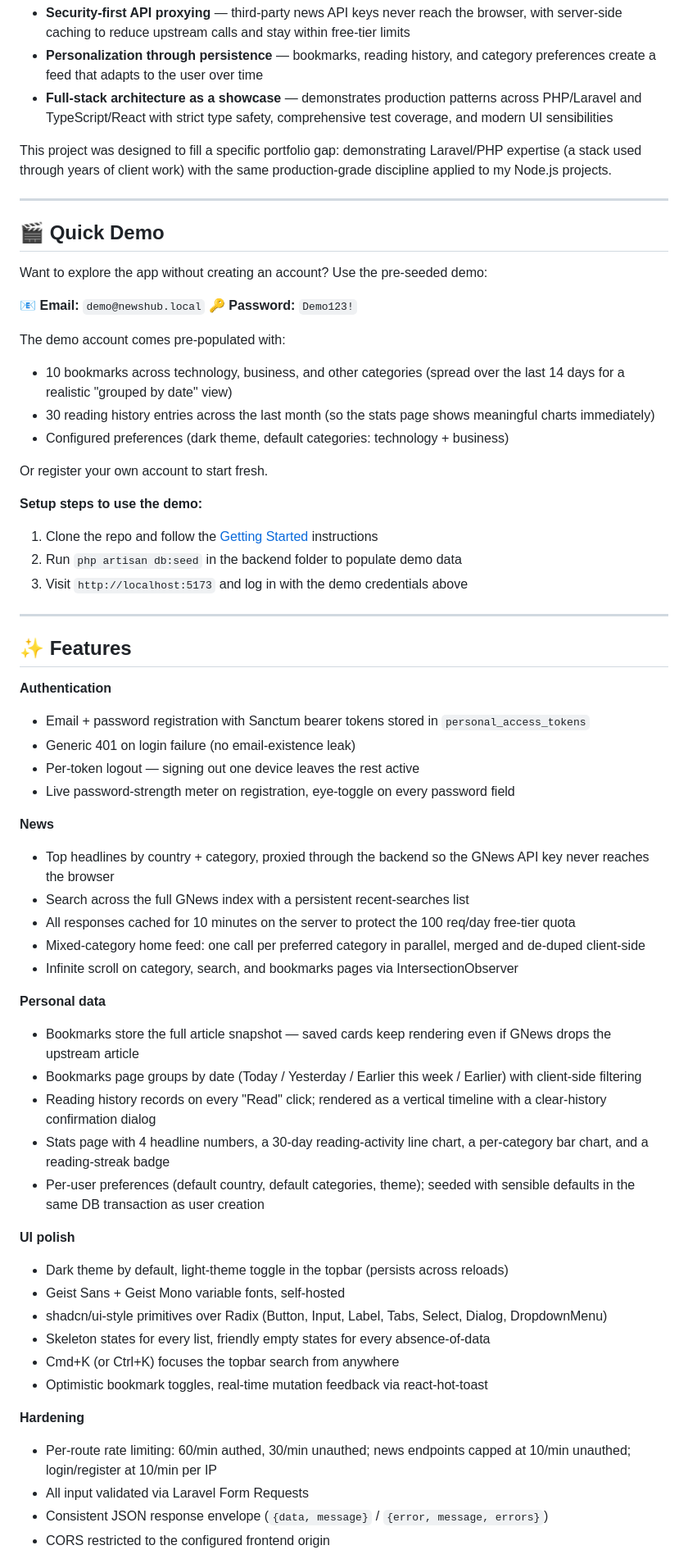
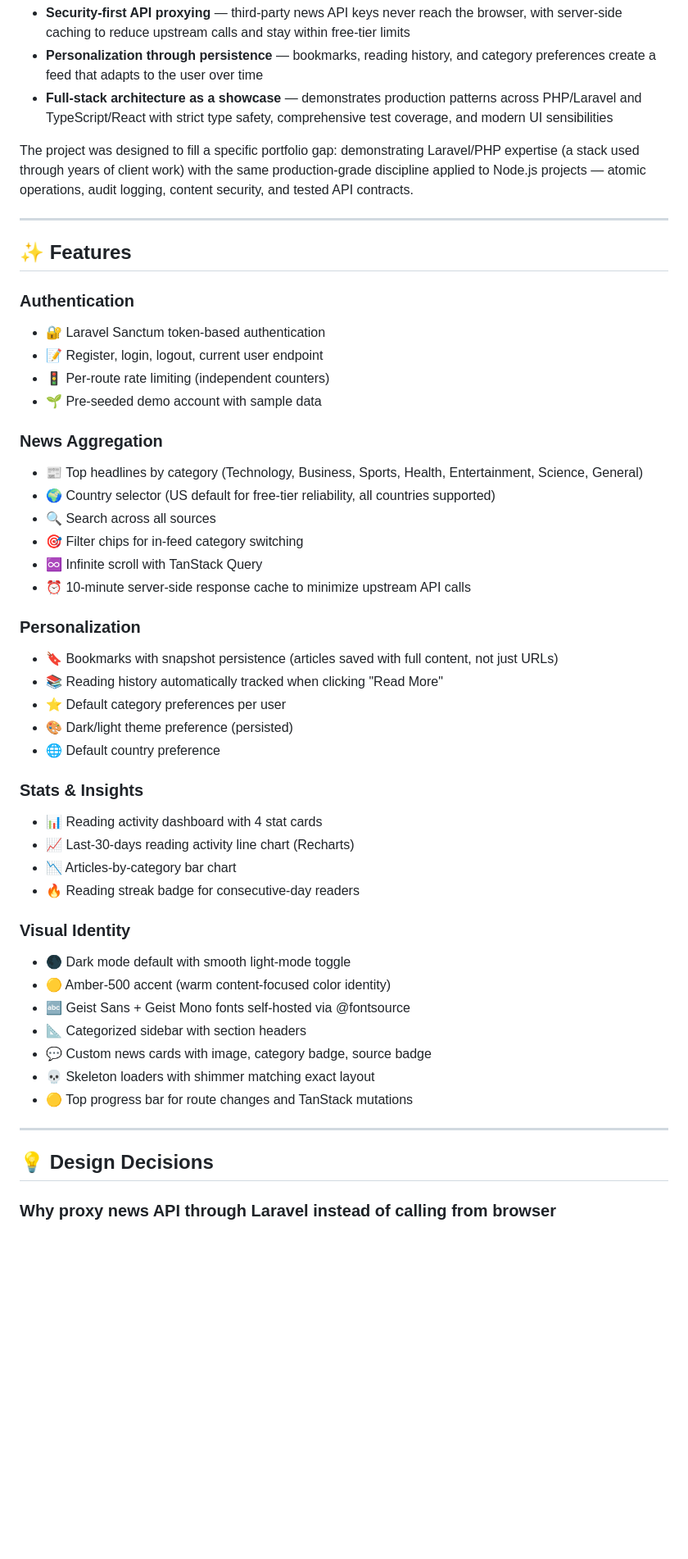
Before and after one commit to Haseebaleem/NewsHub, a Markdown page: README.md, the part around one of its changes. Shown at 82% size. GitHub-like rendering; blank space fills up the shorter version.

```diff
--- a/README.md
+++ b/README.md
@@ -23,63 +20,51 @@ NewsHub is a personal news aggregator designed around three pillars that disting
 - **Personalization through persistence** — bookmarks, reading history, and category preferences create a feed that adapts to the user over time
 - **Full-stack architecture as a showcase** — demonstrates production patterns across PHP/Laravel and TypeScript/React with strict type safety, comprehensive test coverage, and modern UI sensibilities
 
-This project was designed to fill a specific portfolio gap: demonstrating Laravel/PHP expertise (a stack used through years of client work) with the same production-grade discipline applied to my Node.js projects.
-
----
-
-## 🎬 Quick Demo
-
-Want to explore the app without creating an account? Use the pre-seeded demo:
-
-📧 **Email:** `demo@newshub.local`
-🔑 **Password:** `Demo123!`
-
-The demo account comes pre-populated with:
-- 10 bookmarks across technology, business, and other categories (spread over the last 14 days for a realistic "grouped by date" view)
-- 30 reading history entries across the last month (so the stats page shows meaningful charts immediately)
-- Configured preferences (dark theme, default categories: technology + business)
-
-Or register your own account to start fresh.
-
-**Setup steps to use the demo:**
-1. Clone the repo and follow the [Getting Started](#-getting-started) instructions
-2. Run `php artisan db:seed` in the backend folder to populate demo data
-3. Visit `http://localhost:5173` and log in with the demo credentials above
+The project was designed to fill a specific portfolio gap: demonstrating Laravel/PHP expertise (a stack used through years of client work) with the same production-grade discipline applied to Node.js projects — atomic operations, audit logging, content security, and tested API contracts.
 
 ---
 
 ## ✨ Features
 
-**Authentication**
-- Email + password registration with Sanctum bearer tokens stored in `personal_access_tokens`
-- Generic 401 on login failure (no email-existence leak)
-- Per-token logout — signing out one device leaves the rest active
-- Live password-strength meter on registration, eye-toggle on every password field
+### Authentication
+- 🔐 Laravel Sanctum token-based authentication
+- 📝 Register, login, logout, current user endpoint
+- 🚦 Per-route rate limiting (independent counters)
+- 🌱 Pre-seeded demo account with sample data
 
-**News**
-- Top headlines by country + category, proxied through the backend so the GNews API key never reaches the browser
-- Search across the full GNews index with a persistent recent-searches list
-- All responses cached for 10 minutes on the server to protect the 100 req/day free-tier quota
-- Mixed-category home feed: one call per preferred category in parallel, merged and de-duped client-side
-- Infinite scroll on category, search, and bookmarks pages via IntersectionObserver
+### News Aggregation
+- 📰 Top headlines by category (Technology, Business, Sports, Health, Entertainment, Science, General)
+- 🌍 Country selector (US default for free-tier reliability, all countries supported)
+- 🔍 Search across all sources
+- 🎯 Filter chips for in-feed category switching
+- ♾️ Infinite scroll with TanStack Query
+- ⏰ 10-minute server-side response cache to minimize upstream API calls
 
-**Personal data**
-- Bookmarks store the full article snapshot — saved cards keep rendering even if GNews drops the upstream article
-- Bookmarks page groups by date (Today / Yesterday / Earlier this week / Earlier) with client-side filtering
-- Reading history records on every "Read" click; rendered as a vertical timeline with a clear-history confirmation dialog
-- Stats page with 4 headline numbers, a 30-day reading-activity line chart, a per-category bar chart, and a reading-streak badge
-- Per-user preferences (default country, default categories, theme); seeded with sensible defaults in the same DB transaction as user creation
+### Personalization
+- 🔖 Bookmarks with snapshot persistence (articles saved with full content, not just URLs)
+- 📚 Reading history automatically tracked when clicking "Read More"
+- ⭐ Default category preferences per user
+- 🎨 Dark/light theme preference (persisted)
+- 🌐 Default country preference
 
-**UI polish**
-- Dark theme by default, light-theme toggle in the topbar (persists across reloads)
-- Geist Sans + Geist Mono variable fonts, self-hosted
-- shadcn/ui-style primitives over Radix (Button, Input, Label, Tabs, Select, Dialog, DropdownMenu)
-- Skeleton states for every list, friendly empty states for every absence-of-data
-- Cmd+K (or Ctrl+K) focuses the topbar search from anywhere
-- Optimistic bookmark toggles, real-time mutation feedback via react-hot-toast
+### Stats & Insights
+- 📊 Reading activity dashboard with 4 stat cards
+- 📈 Last-30-days reading activity line chart (Recharts)
+- 📉 Articles-by-category bar chart
+- 🔥 Reading streak badge for consecutive-day readers
 
-**Hardening**
-- Per-route rate limiting: 60/min authed, 30/min unauthed; news endpoints capped at 10/min unauthed; login/register at 10/min per IP
-- All input validated via Laravel Form Requests
-- Consistent JSON response envelope (`{data, message}` / `{error, message, errors}`)
-- CORS restricted to the configured frontend origin
+### Visual Identity
+- 🌑 Dark mode default with smooth light-mode toggle
+- 🟡 Amber-500 accent (warm content-focused color identity)
+- 🔤 Geist Sans + Geist Mono fonts self-hosted via @fontsource
+- 📐 Categorized sidebar with section headers
+- 💬 Custom news cards with image, category badge, source badge
+- 💀 Skeleton loaders with shimmer matching exact layout
+- 🟡 Top progress bar for route changes and TanStack mutations
+
+---
+
+## 💡 Design Decisions
+
+### Why proxy news API through Laravel instead of calling from browser
+
```
Also changed, not shown: other parts of README.md (+284 -156 lines).
